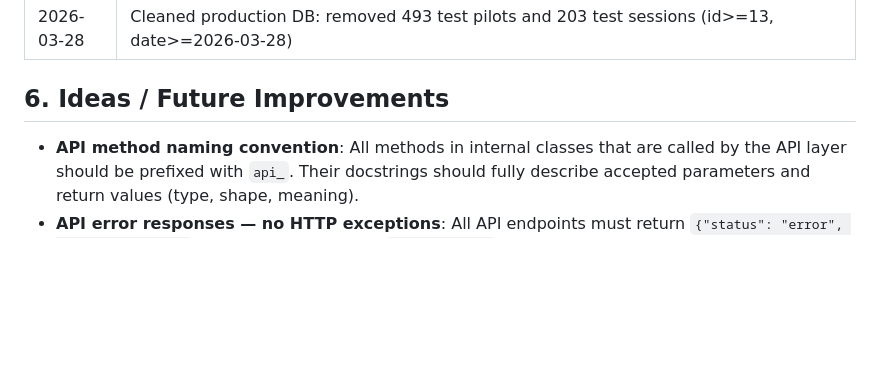
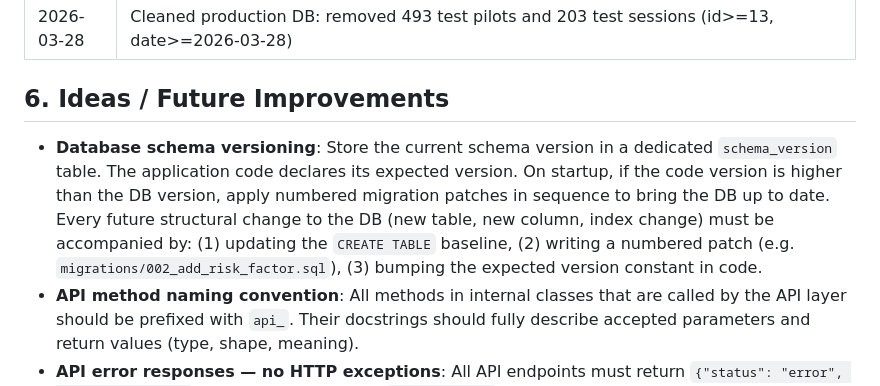
Before and after one commit to wkm-wrms/wrms, a Markdown page: docs/design/TODO.md, the part around the change. GitHub-like rendering; blank space fills up the shorter version.

Commit message:
todo -wersjonowanie bazy dancyh

```diff
--- a/docs/design/TODO.md
+++ b/docs/design/TODO.md
@@ -74,6 +74,7 @@ Na podstawie analizy plików `requirements.md` oraz `use cases.md` względem akt
 
 ## 6. Ideas / Future Improvements
 
+- **Database schema versioning**: Store the current schema version in a dedicated `schema_version` table. The application code declares its expected version. On startup, if the code version is higher than the DB version, apply numbered migration patches in sequence to bring the DB up to date. Every future structural change to the DB (new table, new column, index change) must be accompanied by: (1) updating the `CREATE TABLE` baseline, (2) writing a numbered patch (e.g. `migrations/002_add_risk_factor.sql`), (3) bumping the expected version constant in code.
 - **API method naming convention**: All methods in internal classes that are called by the API layer should be prefixed with `api_`. Their docstrings should fully describe accepted parameters and return values (type, shape, meaning).
 - **API error responses — no HTTP exceptions**: All API endpoints must return `{"status": "error", "message": "..."}` JSON instead of raising `HTTPException` (4xx/5xx). Async JS error handling in the browser is painful when the server raises HTTP-level errors. Every endpoint should always return 200 with a status field.
 - **Refactor/split database.py**: The class is large and hard to navigate. Analyse whether it can be split into cohesive submodules (e.g. `db_session.py`, `db_heat.py`, `db_pilot.py`, `db_group.py`) while keeping the public interface stable.
```
